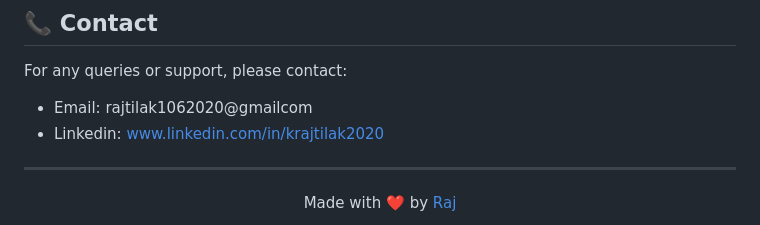
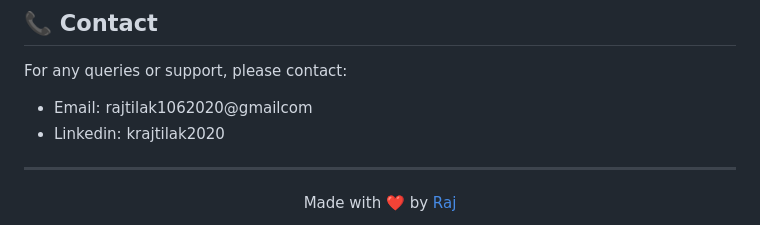
Before and after one commit to rajtilak-2020/Institution-Robot-UI, a Markdown page: README.md, the part around the change. Rendered like a GitHub page.

```diff
--- a/README.md
+++ b/README.md
@@ -163,7 +163,7 @@ This project is licensed under the MIT License - see the [LICENSE](LICENSE) file
 For any queries or support, please contact:
 
 - Email: rajtilak1062020@gmailcom
-- Linkedin: www.linkedin.com/in/krajtilak2020
+- Linkedin: krajtilak2020
 
 ---
 
```
